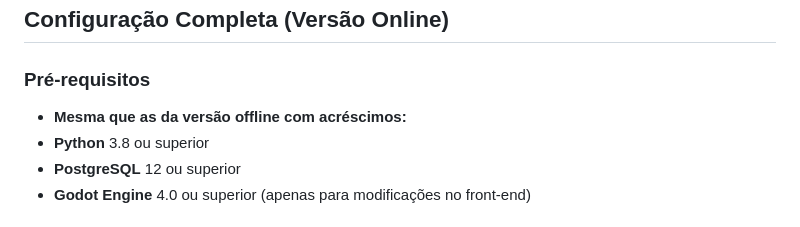
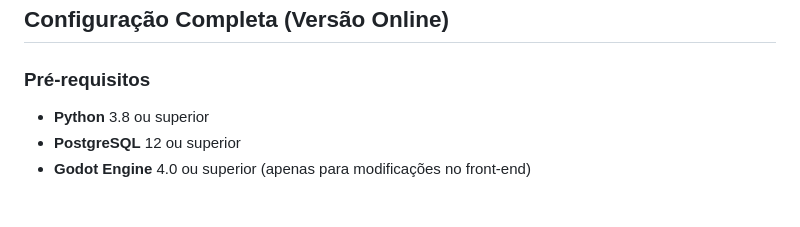
Before and after one commit to filiwili/LogicShuffle, a Markdown page: README.md, the part around the change. Drawn GitHub-style.

```diff
--- a/README.md
+++ b/README.md
@@ -110,7 +110,6 @@ Versão standalone independente, ideal para demonstrações e uso em ambientes a
 ## Configuração Completa (Versão Online)
 
 ### Pré-requisitos
-- **Mesma que as da versão offline com acréscimos:**
 - **Python** 3.8 ou superior
 - **PostgreSQL** 12 ou superior
 - **Godot Engine** 4.0 ou superior (apenas para modificações no front-end)
```
